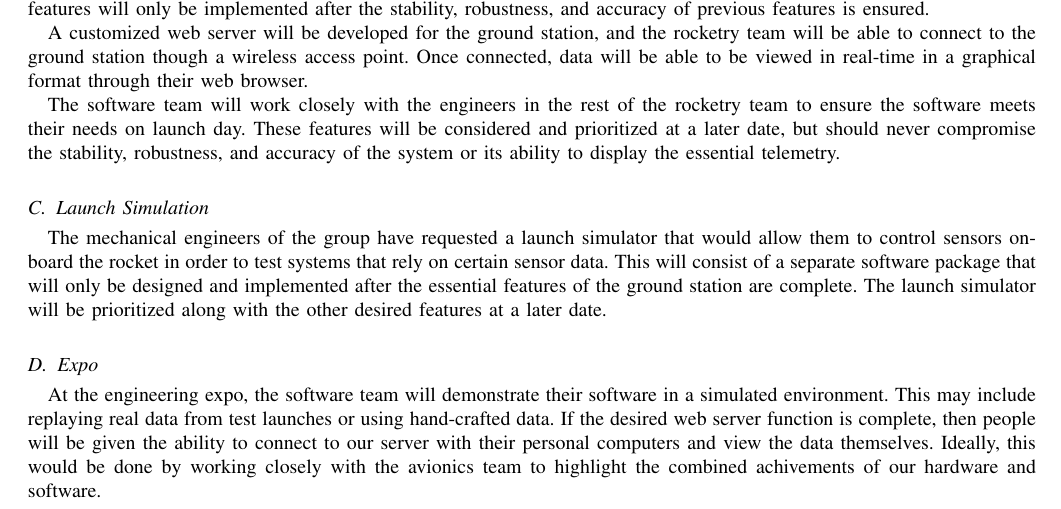
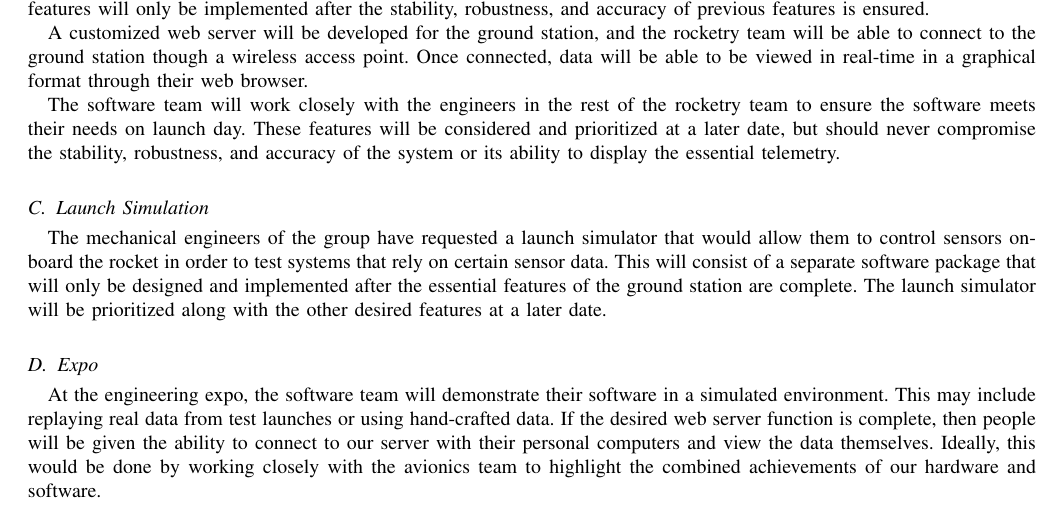
Before and after one commit to 100k-rocketry/groundstation, a LaTeX paper (problem-statement.tex): part of page 2 of 3, cut so that both start at the same text. Compiled offline with pdfLaTeX; a missing font is replaced by an installed copy or a similar font; a LaTeX package or settings file that is missing is left out.

Commit message:
fixed typo

```diff
--- a/problem-statement.tex
+++ b/problem-statement.tex
@@ -182,7 +182,7 @@
 	If the desired web server function is complete, then people will be given the ability
 	to connect to our server with their personal computers and view the data themselves.
 	Ideally, this would be done by working closely
-	with the avionics team to highlight the combined achivements of our
+	with the avionics team to highlight the combined achievements of our
 	hardware and software.
 
 	\section{Performance Metrics}
```
